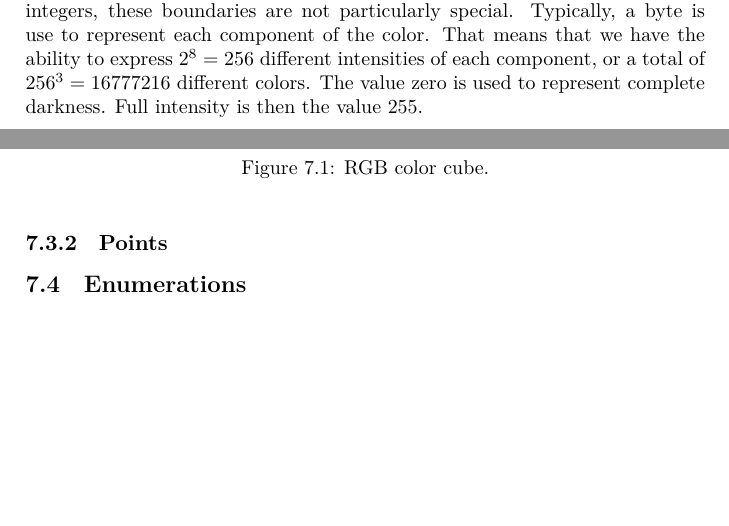
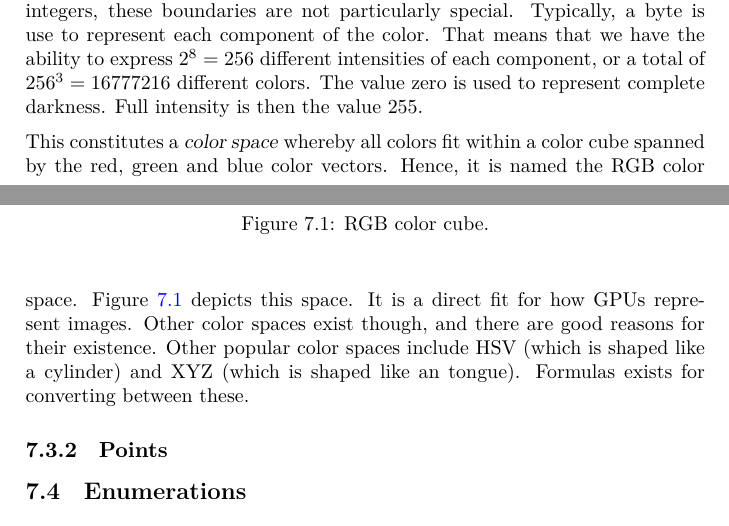
Before and after one commit to aslakjohansen/progintro, a LaTeX book (doc/document.tex, which reads doc/primdata.tex): two parts of pages 26 and 27 of 47, joined at a grey line, cut so that both start at the same text, the shorter picture padded with empty space. Compiled offline with XeLaTeX; a LaTeX package or settings file that is missing is left out.

Commit message:
Added a paragraph on color spaces

```diff
--- a/doc/primdata.tex
+++ b/doc/primdata.tex
@@ -41,7 +41,8 @@ In a computer, colors are typically represented using three values; one for red
   \label{fig:primdata:struct:color}
 \end{figure}
 
-% color models
+% color spaces
+This constitutes a \textsl{color space} whereby all colors fit within a color cube spanned by the red, green and blue color vectors. Hence, it is named the RGB color space. Figure \ref{fig:primdata:struct:color} depicts this space. It is a direct fit for how GPUs represent images. Other color spaces exist though, and there are good reasons for their existence. Other popular color spaces include HSV (which is shaped like a cylinder) and XYZ (which is shaped like an tongue). Formulas exists for converting between these.
 
 \subsection{Points}
 
```
